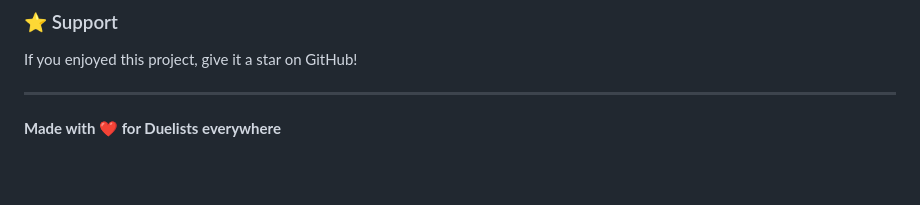
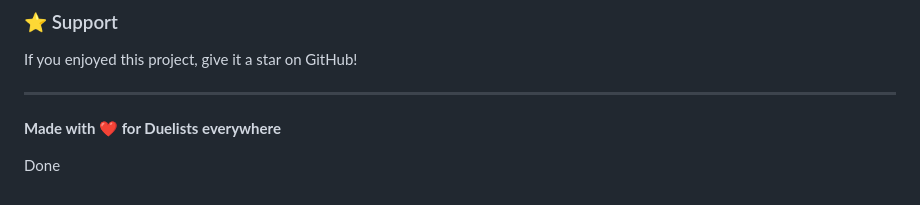
Before and after one commit to MAcDen34/YU-Gi-Ho_Cards, a Markdown page: README.md, the part around the change. Rendered like a GitHub page; blank space fills up the shorter version.

Commit message:
Add closing statement to README.md

```diff
--- a/README.md
+++ b/README.md
@@ -173,3 +173,5 @@ If you enjoyed this project, give it a star on GitHub!
 ---
 
 **Made with ❤️ for Duelists everywhere**
+
+Done
```
